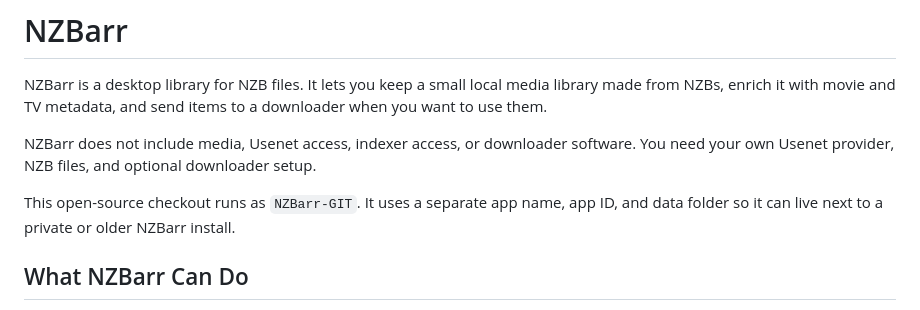
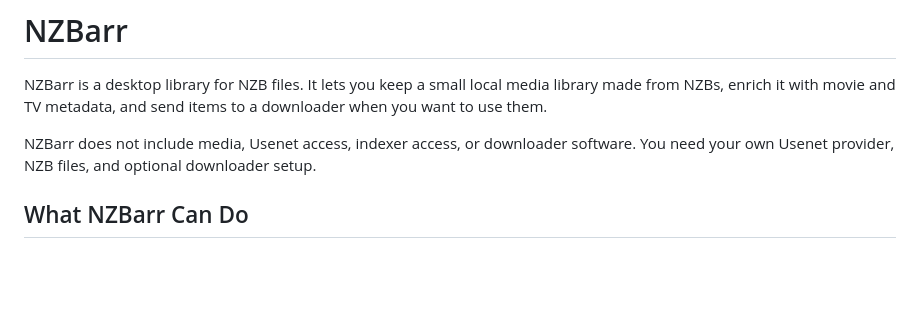
Before and after one commit to NZBarr/NZBarr-Desktop, a Markdown page: README.md, the part around the change. GitHub-like rendering; blank space fills up the shorter version.

```diff
--- a/README.md
+++ b/README.md
@@ -3,8 +3,6 @@
 NZBarr is a desktop library for NZB files. It lets you keep a small local media library made from NZBs, enrich it with movie and TV metadata, and send items to a downloader when you want to use them.
 
 NZBarr does not include media, Usenet access, indexer access, or downloader software. You need your own Usenet provider, NZB files, and optional downloader setup.
-
-This open-source checkout runs as `NZBarr-GIT`. It uses a separate app name, app ID, and data folder so it can live next to a private or older NZBarr install.
 
 ## What NZBarr Can Do
 
```
